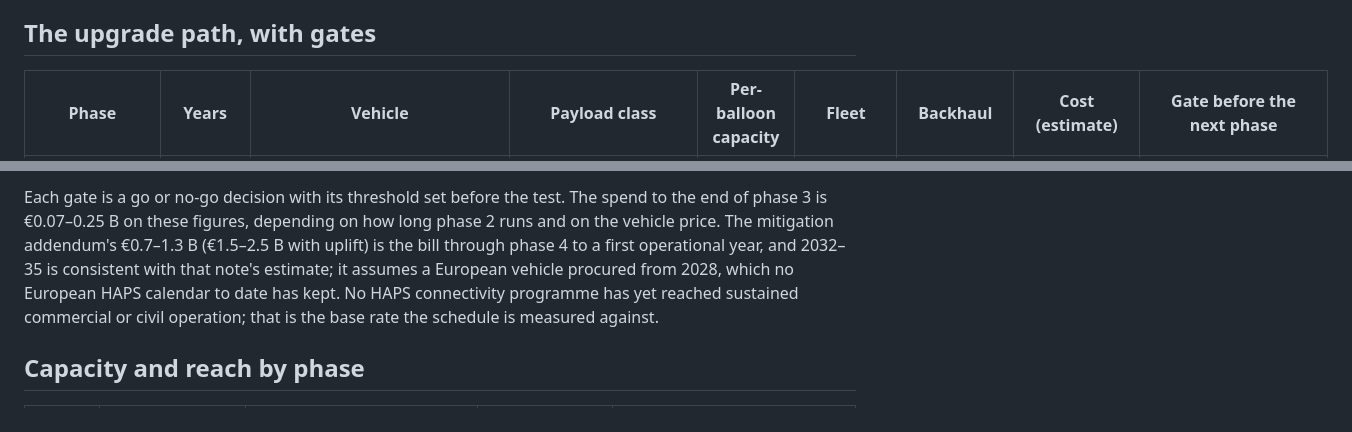
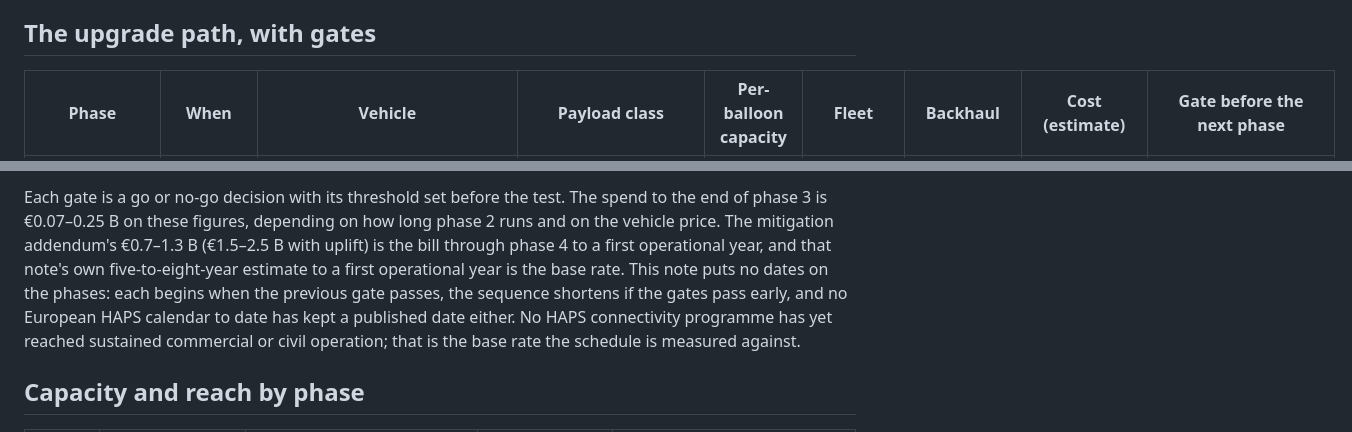
Before and after one commit to cmelion/loon, a Markdown page: results/deployable_now.md, 2 parts joined by grey strips. GitHub-like rendering.

```diff
--- a/results/deployable_now.md
+++ b/results/deployable_now.md
@@ -32,5 +32,5 @@ After a winter campaign, the same vehicle and payload scale to a small standing
 
 ## The upgrade path, with gates
 
-| Phase | Years | Vehicle | Payload class | Per-balloon capacity | Fleet | Backhaul | Cost (estimate) | Gate before the next phase |
+| Phase | When | Vehicle | Payload class | Per-balloon capacity | Fleet | Backhaul | Cost (estimate) | Gate before the next phase |
 |---|---|---|---|---|---|---|---|---|
@@ -43,5 +43,5 @@ After a winter campaign, the same vehicle and payload scale to a small standing
 
-Each gate is a go or no-go decision with its threshold set before the test. The spend to the end of phase 3 is €0.07–0.25 B on these figures, depending on how long phase 2 runs and on the vehicle price. The mitigation addendum's €0.7–1.3 B (€1.5–2.5 B with uplift) is the bill through phase 4 to a first operational year, and 2032–35 is consistent with that note's estimate; it assumes a European vehicle procured from 2028, which no European HAPS calendar to date has kept. No HAPS connectivity programme has yet reached sustained commercial or civil operation; that is the base rate the schedule is measured against.
+Each gate is a go or no-go decision with its threshold set before the test. The spend to the end of phase 3 is €0.07–0.25 B on these figures, depending on how long phase 2 runs and on the vehicle price. The mitigation addendum's €0.7–1.3 B (€1.5–2.5 B with uplift) is the bill through phase 4 to a first operational year, and that note's own five-to-eight-year estimate to a first operational year is the base rate. This note puts no dates on the phases: each begins when the previous gate passes, the sequence shortens if the gates pass early, and no European HAPS calendar to date has kept a published date either. No HAPS connectivity programme has yet reached sustained commercial or civil operation; that is the base rate the schedule is measured against.
 
 ## Capacity and reach by phase
 
```
Also changed, not shown: other parts of results/deployable_now.md (+10 -10 lines), README.md (+1 -1 lines), results/envelope_debris.md (+1 -1 lines).
